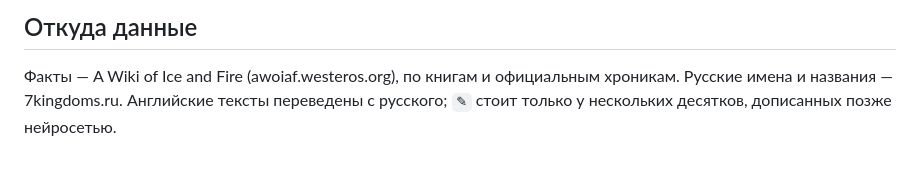
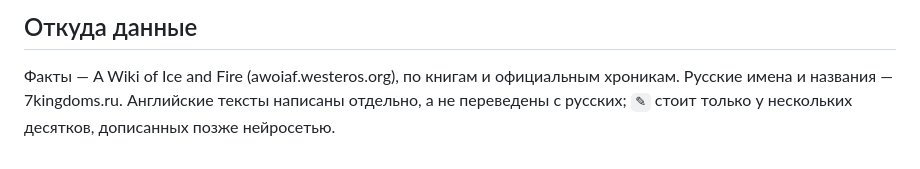
Before and after one commit to demonazzi/westeros-dynasties, a Markdown page: README.md, the part around the change. Drawn GitHub-style.

Commit message:
README: английские тексты написаны отдельно, а не переведены
Co-Authored-By: Claude Opus 5.5 <noreply@anthropic.com>
Claude-Session: https://claude.ai/code/session_01M46kDxygD1JXj7yRdHxdT9

```diff
--- a/README.md
+++ b/README.md
@@ -185,4 +185,4 @@ node tools/data.js --sync     # разделы для новых домов в t
 ## Откуда данные
 
 Факты — A Wiki of Ice and Fire (awoiaf.westeros.org), по книгам и официальным хроникам. Русские имена и названия —
-7kingdoms.ru. Английские тексты переведены с русского; `✎` стоит только у нескольких десятков, дописанных позже нейросетью.
+7kingdoms.ru. Английские тексты написаны отдельно, а не переведены с русских; `✎` стоит только у нескольких десятков, дописанных позже нейросетью.
```
Also changed, not shown: README.en.md (+1 -1 lines), texts/en/README.md (+1 -1 lines).
